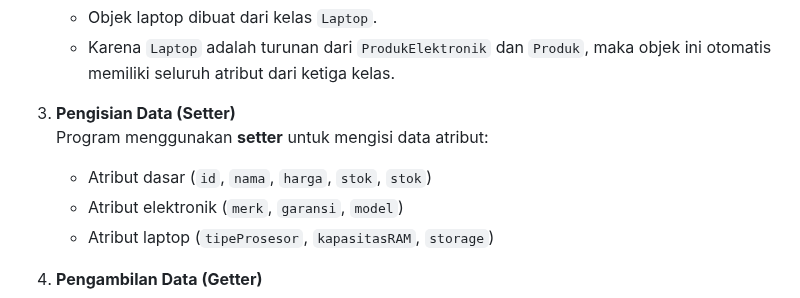
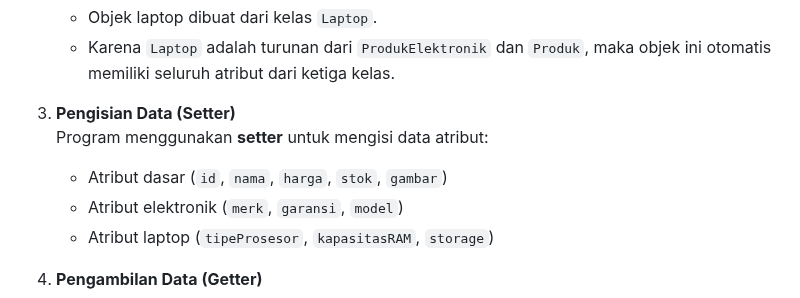
Before and after one commit to Rizkiana22/TP2DPBO2425C1, a Markdown page: README.md, the part around the change. Rendered like a GitHub page.

```diff
--- a/README.md
+++ b/README.md
@@ -56,7 +56,7 @@ Program ini mengimplementasikan konsep **Multi-Level Inheritance** dengan tiga t
 
 3. **Pengisian Data (Setter)**
    Program menggunakan **setter** untuk mengisi data atribut:
-   - Atribut dasar (`id`, `nama`, `harga`, `stok`, `stok`)
+   - Atribut dasar (`id`, `nama`, `harga`, `stok`, `gambar`)
    - Atribut elektronik (`merk`, `garansi`, `model`)
    - Atribut laptop (`tipeProsesor`, `kapasitasRAM`, `storage`)
 
```
